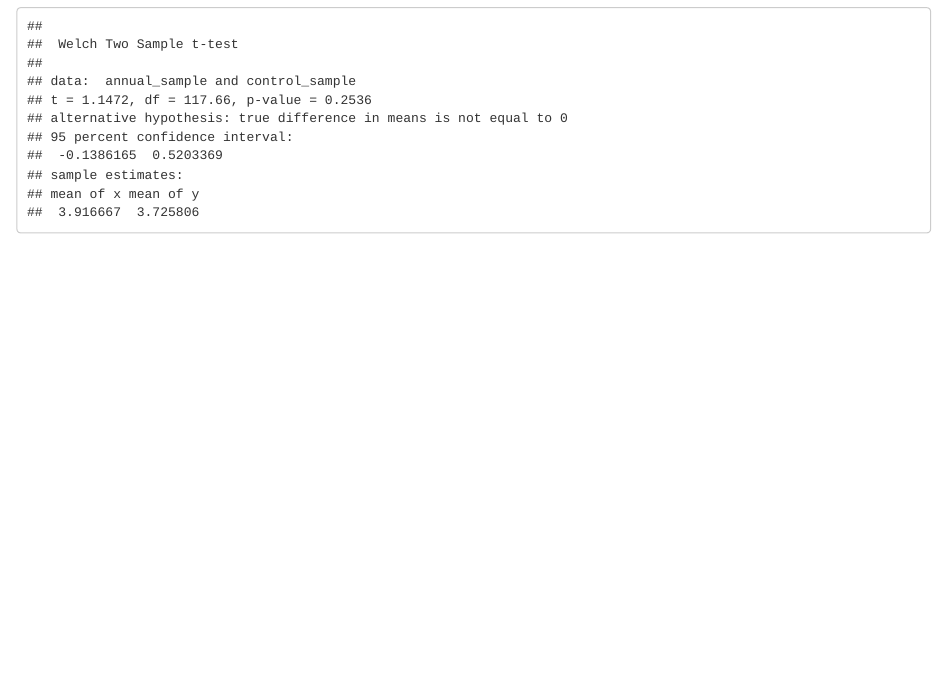
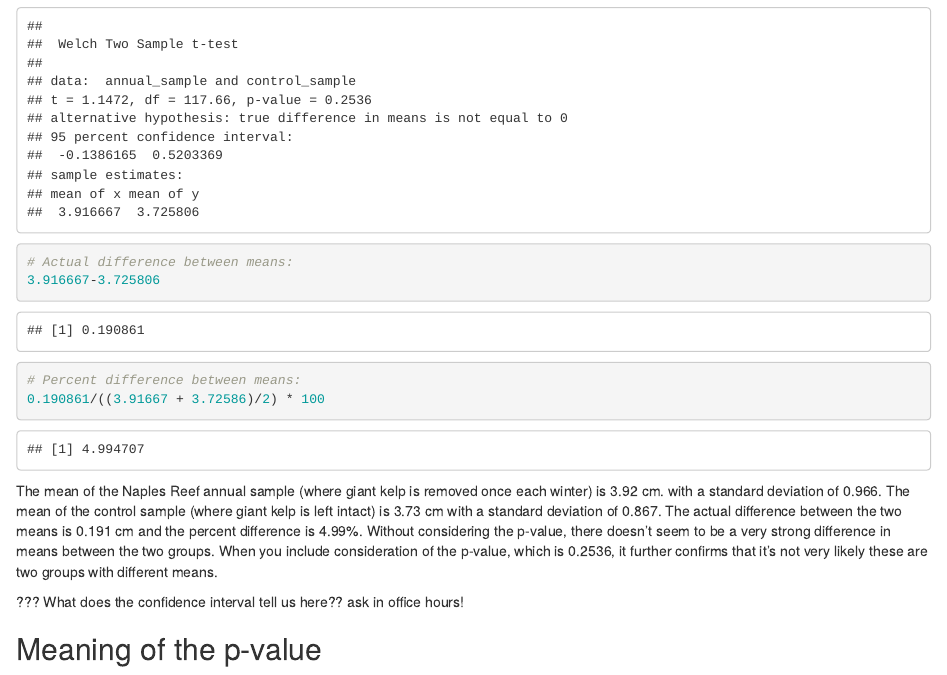
Before and after one commit to laurenskube/a3-task3-task4-ls, an R Markdown document (src/a3_task4_lauren_skube.Rmd): the page in a window 1100 px wide, from 2440 px down. Rendered offline with R 4.5, knitr and Pandoc, with nearby package versions; column names are cleaned by a stand-in for the janitor package.

Commit message:
fixed calculations for percent difference

````diff
--- a/src/a3_task4_lauren_skube.Rmd
+++ b/src/a3_task4_lauren_skube.Rmd
@@ -87,4 +87,20 @@
 # Run a two-sample t-test using the vectors as inputs
 t.test(annual_sample, control_sample)
 
+
 ```
+
+```{r}
+# Actual difference between means:
+3.916667-3.725806
+
+# Percent difference between means:
+0.190861/((3.91667 + 3.72586)/2) * 100
+```
+
+
+The mean of the Naples Reef annual sample (where giant kelp is removed once each winter) is 3.92 cm. with a standard deviation of 0.966. The mean of the control sample (where giant kelp is left intact) is 3.73 cm with a standard deviation of 0.867. The actual difference between the two means is 0.191 cm and the percent difference is 4.99%. Without considering the p-value, there doesn't seem to be a very strong difference in means between the two groups. When you include consideration of the p-value, which is 0.2536, it further confirms that it's not very likely these are two groups with different means.
+
+??? What does the confidence interval tell us here?? ask in office hours!
+
+## Meaning of the p-value
````
Also changed, not shown: src/a3_task3_lauren_skube.Rmd (+2 -2 lines).
